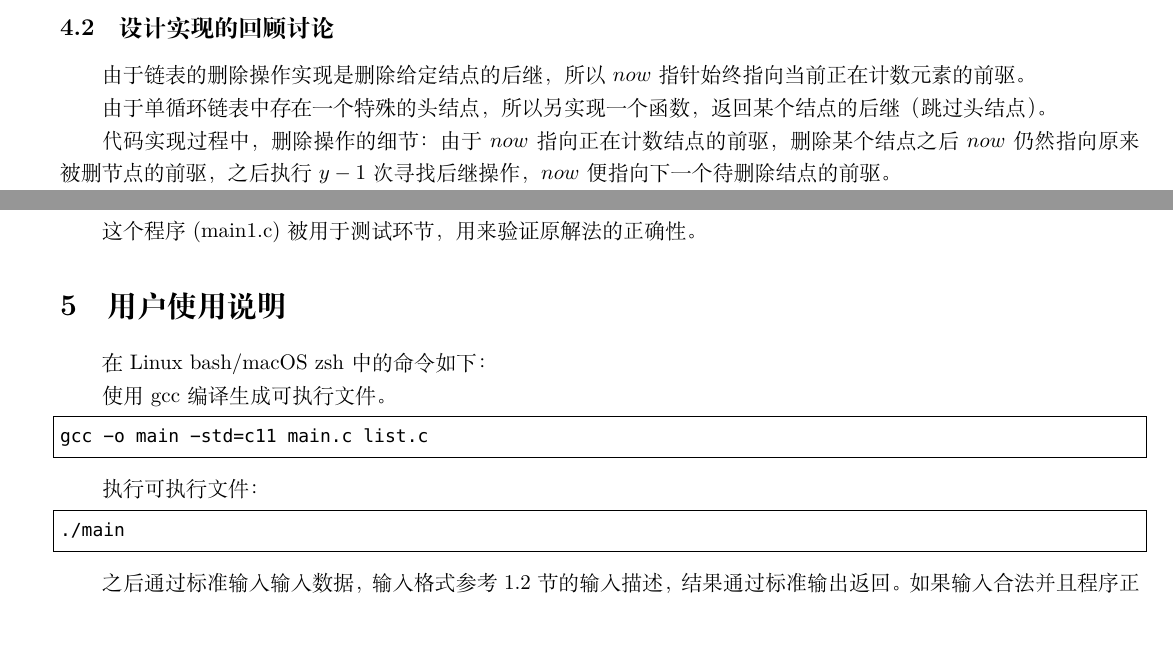
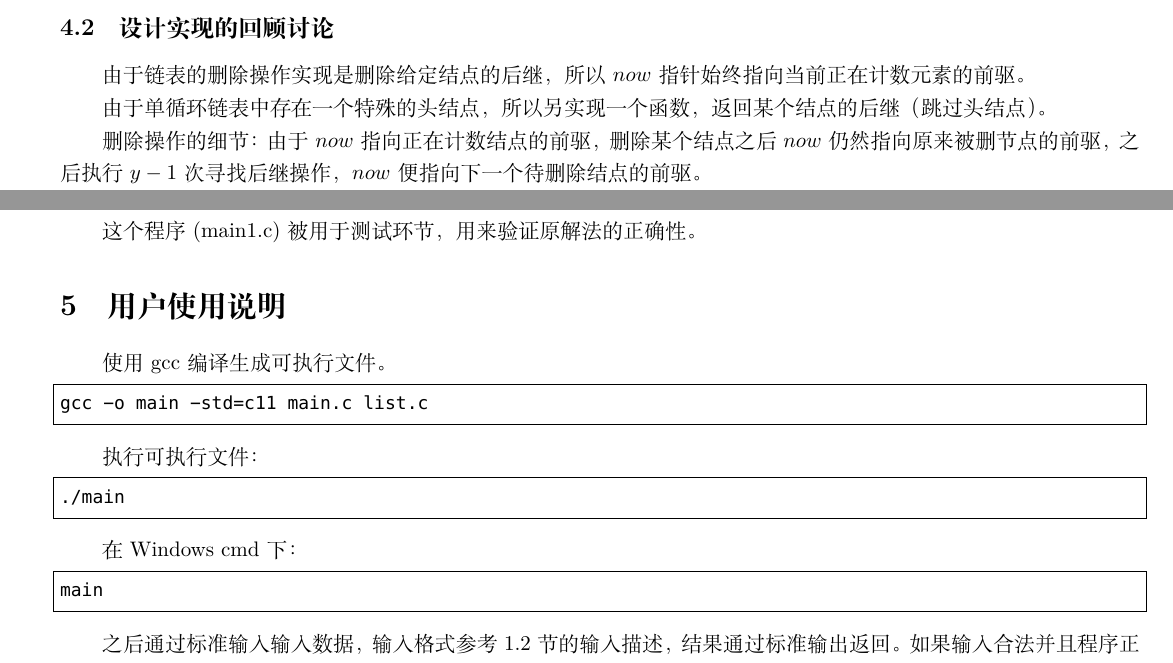
Before and after one commit to xqmmcqs/DS_Work, a LaTeX document (Lab1/Report.tex): two parts of pages 7 and 9 of 13, joined at a grey line, cut so that both start at the same text, the shorter picture padded with empty space. Compiled offline with XeLaTeX; a missing font is replaced by an installed copy or a similar font.

Commit message:
several issues fixed

```diff
--- a/Lab1/Report.tex
+++ b/Lab1/Report.tex
@@ -377,7 +377,7 @@ void destroyList(List * plist) // 释放链表空间
 
 由于单循环链表中存在一个特殊的头结点，所以另实现一个函数，返回某个结点的后继（跳过头结点）。
 
-代码实现过程中，删除操作的细节：由于$now$指向正在计数结点的前驱，删除某个结点之后$now$仍然指向原来被删节点的前驱，之后执行$y-1$次寻找后继操作，$now$便指向下一个待删除结点的前驱。
+删除操作的细节：由于$now$指向正在计数结点的前驱，删除某个结点之后$now$仍然指向原来被删节点的前驱，之后执行$y-1$次寻找后继操作，$now$便指向下一个待删除结点的前驱。
 
 由于主函数对函数的调用足够严密，所以链表的实现没有考虑不符合前件的情况。
 
@@ -495,8 +495,6 @@ int main()
 
 \section{用户使用说明}
 
-在Linux bash/macOS zsh中的命令如下：
-
 使用gcc编译生成可执行文件。
 
 \begin{lstlisting}[language={bash},
@@ -509,6 +507,13 @@ gcc -o main -std=c11 main.c list.c
 \begin{lstlisting}[language={bash},
     basicstyle=\small\menlo]
 ./main
+\end{lstlisting}
+
+在Windows cmd下：
+
+\begin{lstlisting}[language={bash},
+    basicstyle=\small\menlo]
+main
 \end{lstlisting}
 
 之后通过标准输入输入数据，输入格式参考1.2节的输入描述，结果通过标准输出返回。如果输入合法并且程序正常运行结束，主函数返回值为0。
```
Also changed, not shown: Lab1/Report.pdf, 1 other file.
